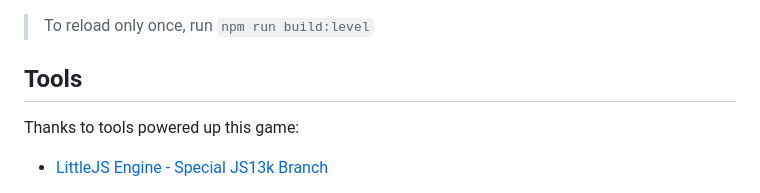
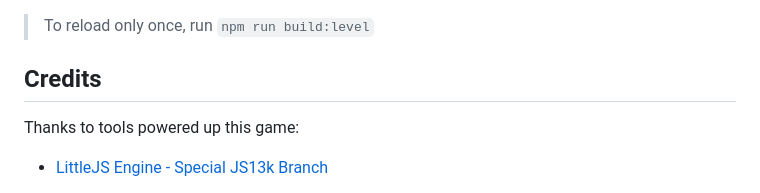
Before and after one commit to AdjWang/GetMyHornBack, a Markdown page: README.md, the part around the change. GitHub-like rendering.

```diff
--- a/README.md
+++ b/README.md
@@ -99,7 +99,7 @@ There's a `convertLevelData.mjs` that automatically scan and convert all `.tmx`
 
 > To reload only once, run `npm run build:level`
 
-## Tools
+## Credits
 
 Thanks to tools powered up this game:
 
```
